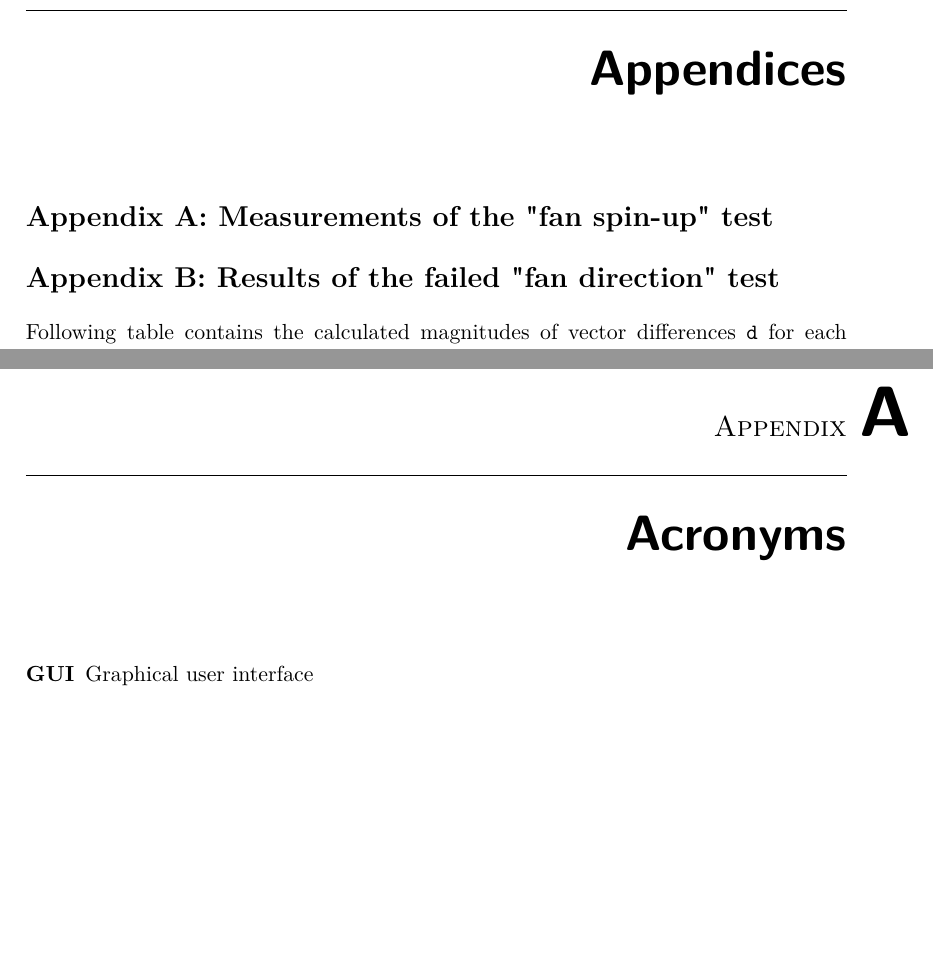
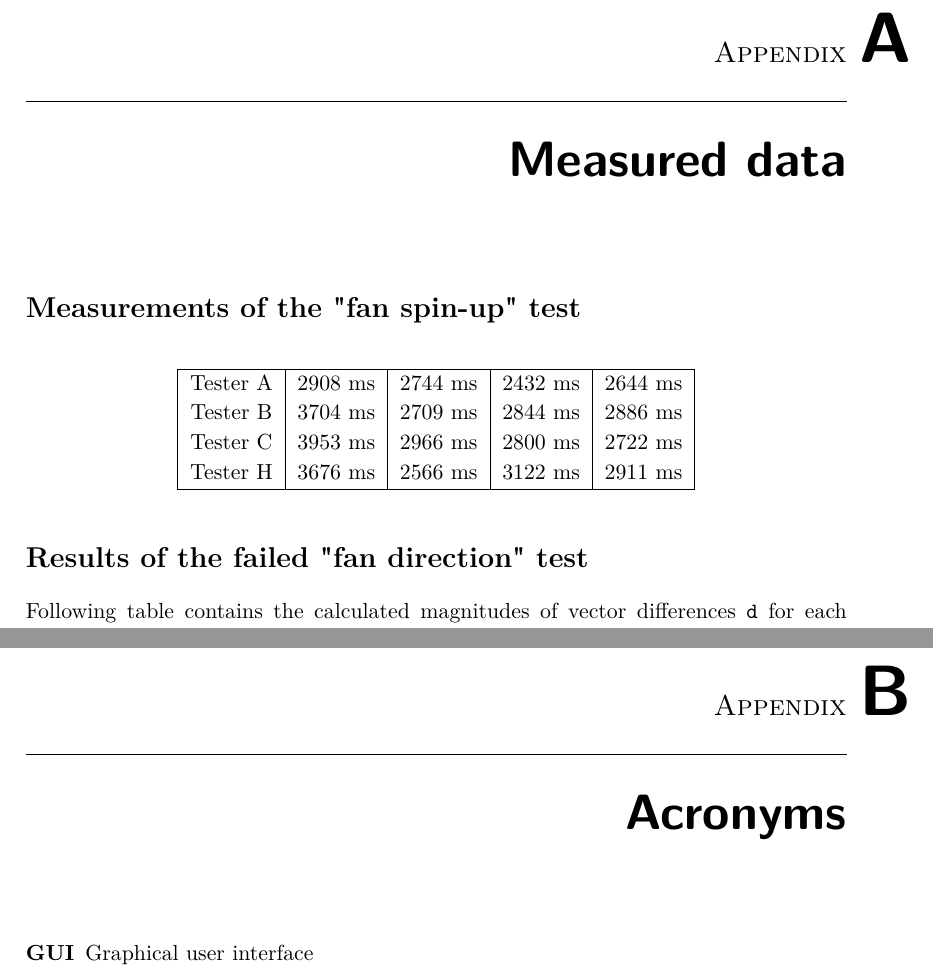
Before and after one commit to marianhlavac/openhvr, a LaTeX thesis (DP_Hlavac_Marian_2020.tex, which reads appendices/measurements.tex): two parts of pages 93 and 99 of 104 before the commit and two parts of pages 97 and 99 of 104 after it, joined at a grey line, cut at the place of the change, the shorter picture padded with empty space. Compiled offline with pdfLaTeX.

Commit message:
Move appendices

```diff
--- a/DP_Hlavac_Marian_2020.tex
+++ b/DP_Hlavac_Marian_2020.tex
@@ -100,7 +99,3 @@
 \setsecnumdepth{all}
 \appendix
 
-\chapter{Acronyms}
-\begin{description}
-	\item[GUI] Graphical user interface
-	\item[XML] Extensible markup language
--- a/chapters/15-appendices.tex
+++ b/appendices/measurements.tex
@@ -1,9 +1,21 @@
-\chapter{Appendices}
+\chapter{Measured data}
 
-\section*{Appendix A: Measurements of the "fan spin-up" test}
+\label{appx:a}
+\section*{Measurements of the "fan spin-up" test}
+
+\begin{center}
+    \begin{tabular}{|c|c|c|c|c|}
+    \hline
+    Tester A & 2908 ms & 2744 ms & 2432 ms & 2644 ms \\
+    Tester B & 3704 ms & 2709 ms & 2844 ms & 2886 ms \\
+    Tester C & 3953 ms & 2966 ms & 2800 ms & 2722 ms \\
+    Tester H & 3676 ms & 2566 ms & 3122 ms & 2911 ms \\
+    \hline
+\end{tabular}
+\end{center}
 
 \label{appx:b}
-\section*{Appendix B: Results of the failed "fan direction" test}
+\section*{Results of the failed "fan direction" test}
 Following table contains the calculated magnitudes of vector differences \texttt{d}
 for each collected user’s sample, originally collected with the
 height information (Y-axis not removed)
```
Also changed, not shown: appendices/acronyms.tex (added, +6 -0 lines), appendices/cd-contents.tex (added, +17 -0 lines), template/FITthesis.cls (+1 -1 lines), DP_Hlavac_Marian_2020.tex (25 more changed lines), appendices/measurements.tex (12 more changed lines).
